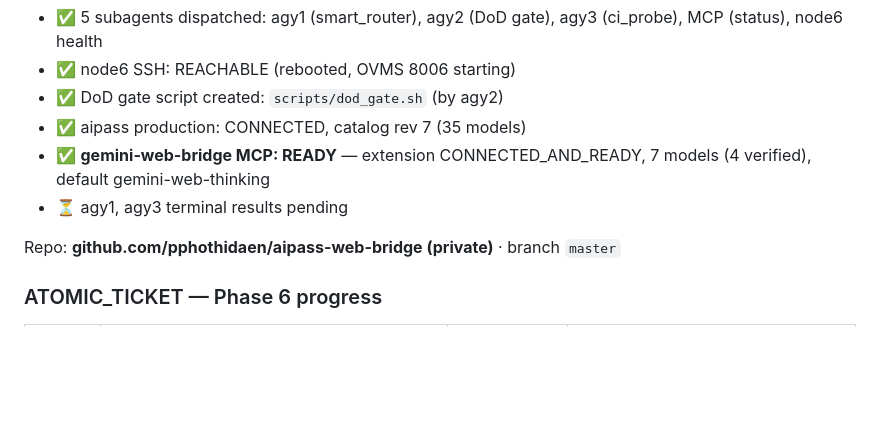
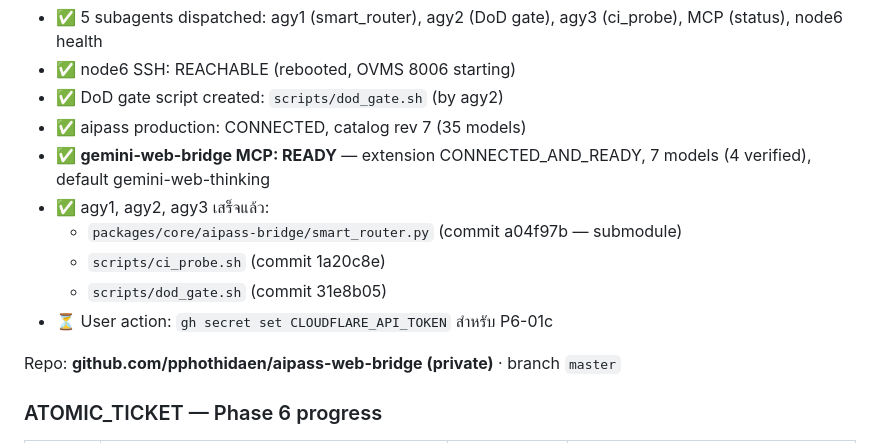
Before and after one commit to pphothidaen/aipass-web-bridge, a Markdown page: HANDOFF.md, the part around the change. Drawn GitHub-style; blank space fills up the shorter version.

Commit message:
docs: scripts committed — ci_probe, dod_gate, smart_router

```diff
--- a/HANDOFF.md
+++ b/HANDOFF.md
@@ -9,7 +9,11 @@ Updated: 2026-09-17 (10:00) Asia/Bangkok
 - ✅ DoD gate script created: `scripts/dod_gate.sh` (by agy2)
 - ✅ aipass production: CONNECTED, catalog rev 7 (35 models)
 - ✅ **gemini-web-bridge MCP: READY** — extension CONNECTED_AND_READY, 7 models (4 verified), default gemini-web-thinking
-- ⏳ agy1, agy3 terminal results pending
+- ✅ agy1, agy2, agy3 เสร็จแล้ว:
+  - `packages/core/aipass-bridge/smart_router.py` (commit a04f97b — submodule)
+  - `scripts/ci_probe.sh` (commit 1a20c8e)
+  - `scripts/dod_gate.sh` (commit 31e8b05)
+- ⏳ User action: `gh secret set CLOUDFLARE_API_TOKEN` สำหรับ P6-01c
 
 Repo: **github.com/pphothidaen/aipass-web-bridge (private)** · branch `master`
 
```
